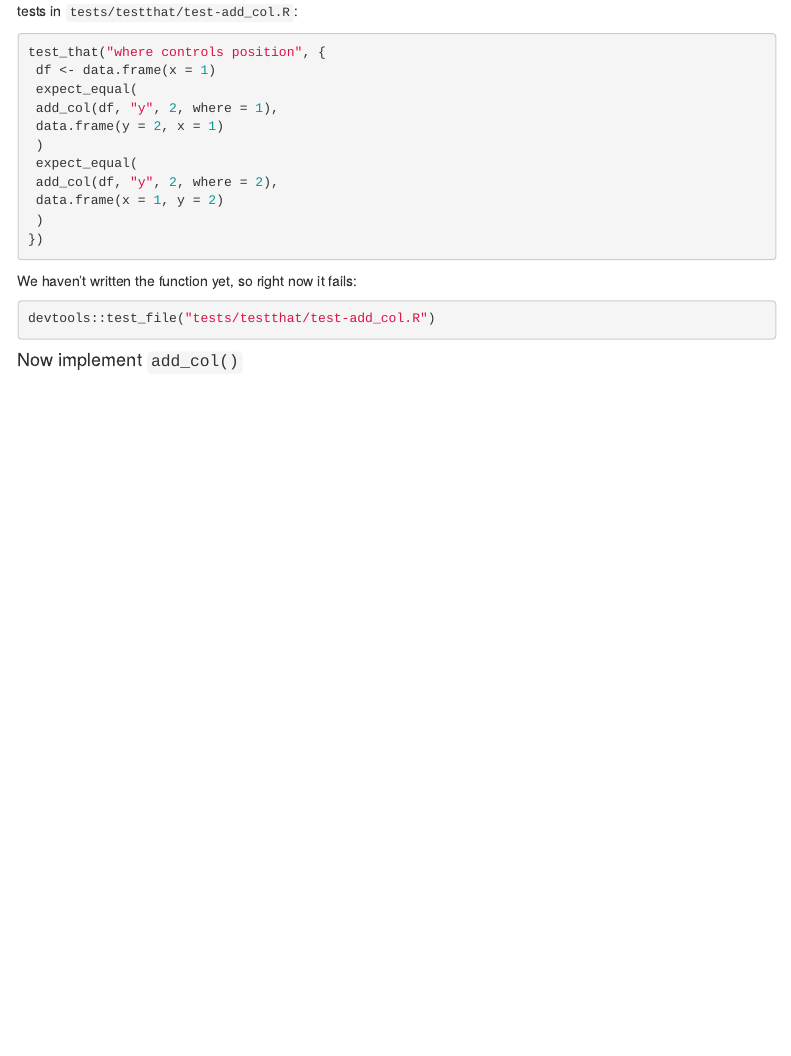
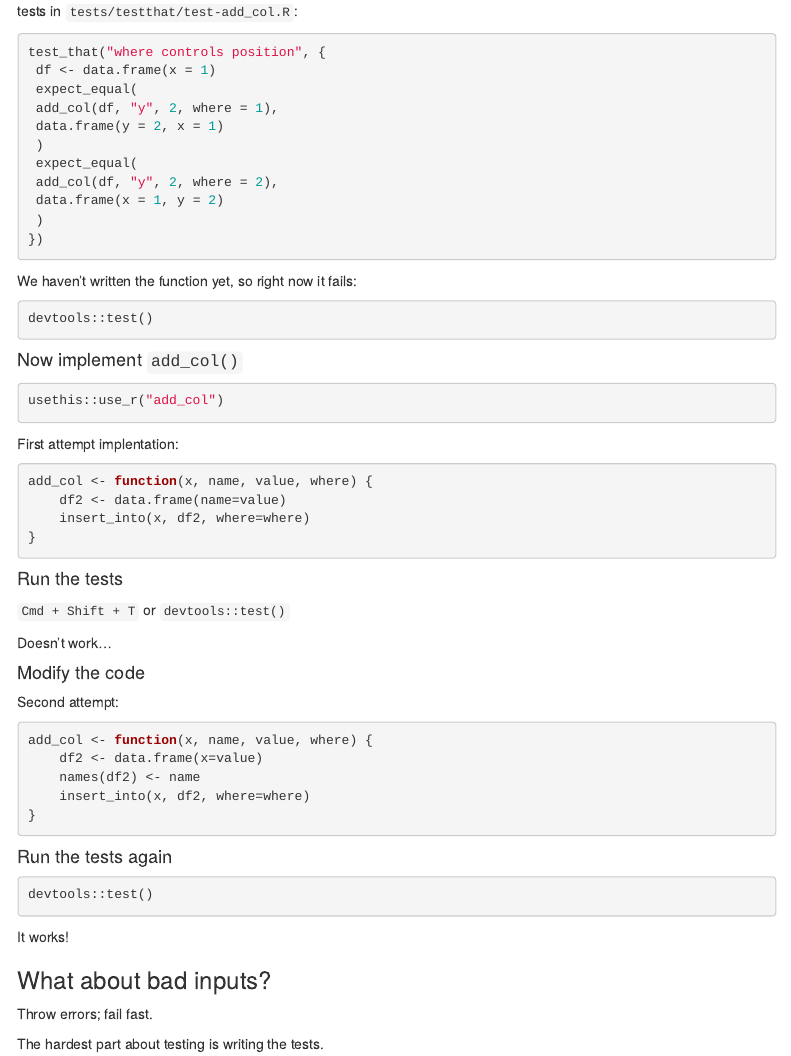
Before and after one commit to kelly-sovacool/foofactors, an R Markdown document (notes.Rmd): the page in a window 1100 px wide, from 5590 px down. Rendered offline with R 4.5, knitr and Pandoc, with nearby package versions; menus at the side of the page are left out.

Commit message:
Complete unit testing section

````diff
--- a/notes.Rmd
+++ b/notes.Rmd
@@ -351,7 +351,49 @@ test_that("where controls position", {
 
 We haven't written the function yet, so right now it fails:
 ```{r}
-devtools::test_file("tests/testthat/test-add_col.R")
+devtools::test()
 ```
 
 #### Now implement `add_col()`
+
+```{r}
+usethis::use_r("add_col")
+```
+
+First attempt implentation:
+```{r}
+add_col <- function(x, name, value, where) {
+    df2 <- data.frame(name=value)
+    insert_into(x, df2, where=where)
+}
+```
+
+#### Run the tests
+
+`Cmd + Shift + T` or `devtools::test()`
+
+Doesn't work...
+
+#### Modify the code
+
+Second attempt:
+```{r}
+add_col <- function(x, name, value, where) {
+    df2 <- data.frame(x=value)
+    names(df2) <- name
+    insert_into(x, df2, where=where)
+}
+```
+
+#### Run the tests again
+```{r}
+devtools::test()
+```
+
+It works!
+
+### What about bad inputs?
+
+Throw errors; fail fast.
+
+The hardest part about testing is writing the tests.
````
Also changed, not shown: R/add_col.R (added, +5 -0 lines), 2 other files.
